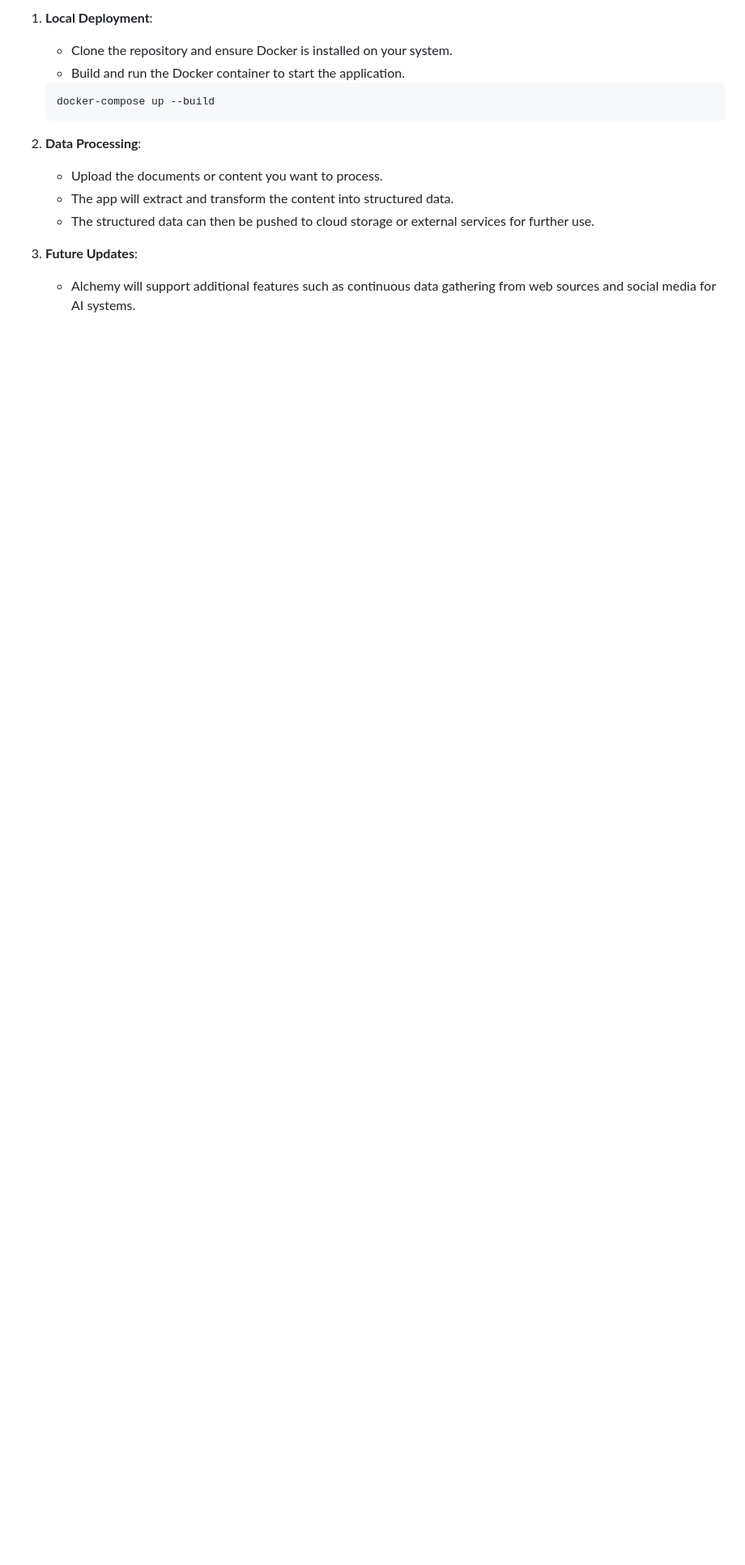
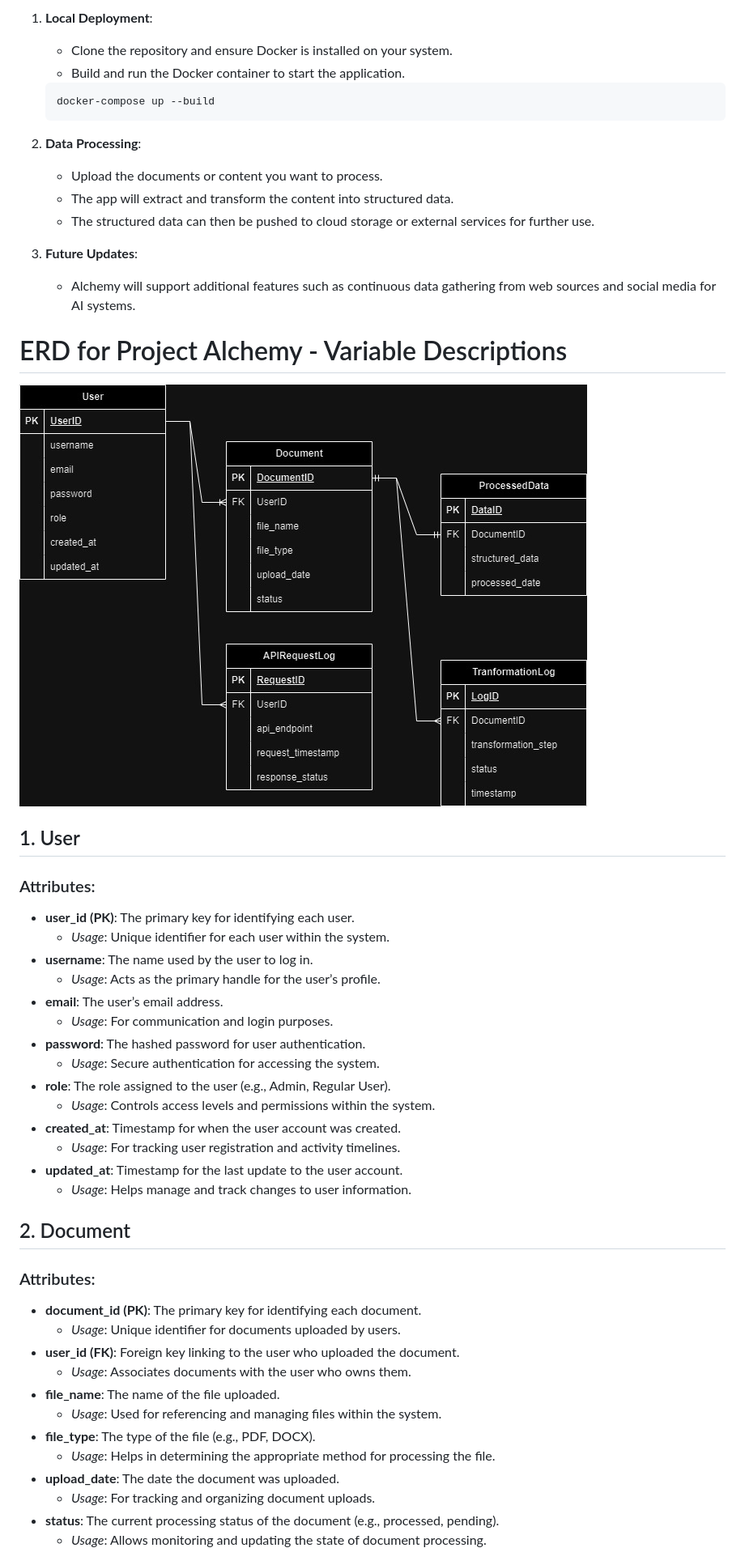
Before and after one commit to AImagineers-io/alchemy, a Markdown page: README.md, the part around the change printed below. Shown: that part at 81% size. Rendered like a GitHub page; pictures changed too: img/Alchemy_ERD.jpg (added); blank space fills up the shorter version.

Commit message:
added ERD design details

```diff
--- a/README.md
+++ b/README.md
@@ -47,3 +47,40 @@ Alchemy has the potential to evolve into a full-fledged data-gathering app, allo
 
 3. **Future Updates**:
    - Alchemy will support additional features such as continuous data gathering from web sources and social media for AI systems.
+
+# ERD for Project Alchemy - Variable Descriptions
+
+![ERD_Design](./img/Alchemy_ERD.jpg)
+
+## 1. User
+### Attributes:
+- **user_id (PK)**: The primary key for identifying each user.
+  - *Usage*: Unique identifier for each user within the system.
+- **username**: The name used by the user to log in.
+  - *Usage*: Acts as the primary handle for the user’s profile.
+- **email**: The user’s email address.
+  - *Usage*: For communication and login purposes.
+- **password**: The hashed password for user authentication.
+  - *Usage*: Secure authentication for accessing the system.
+- **role**: The role assigned to the user (e.g., Admin, Regular User).
+  - *Usage*: Controls access levels and permissions within the system.
+- **created_at**: Timestamp for when the user account was created.
+  - *Usage*: For tracking user registration and activity timelines.
+- **updated_at**: Timestamp for the last update to the user account.
+  - *Usage*: Helps manage and track changes to user information.
+
+## 2. Document
+### Attributes:
+- **document_id (PK)**: The primary key for identifying each document.
+  - *Usage*: Unique identifier for documents uploaded by users.
+- **user_id (FK)**: Foreign key linking to the user who uploaded the document.
+  - *Usage*: Associates documents with the user who owns them.
+- **file_name**: The name of the file uploaded.
+  - *Usage*: Used for referencing and managing files within the system.
+- **file_type**: The type of the file (e.g., PDF, DOCX).
+  - *Usage*: Helps in determining the appropriate method for processing the file.
+- **upload_date**: The date the document was uploaded.
+  - *Usage*: For tracking and organizing document uploads.
+- **status**: The current processing status of the document (e.g., processed, pending).
+  - *Usage*: Allows monitoring and updating the state of document processing.
+
```
Also changed, not shown: other parts of README.md (+38 -0 lines), 1 other file.
